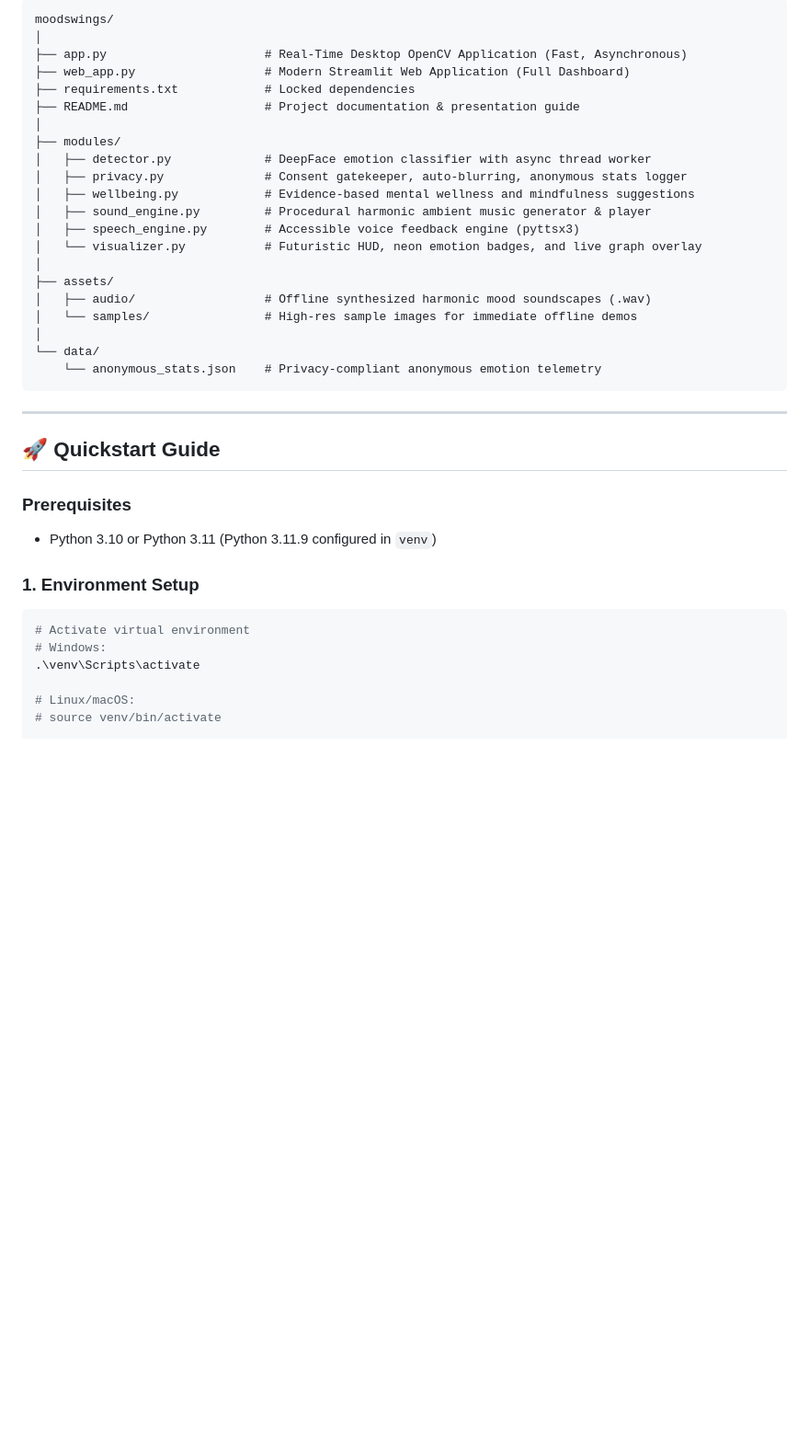
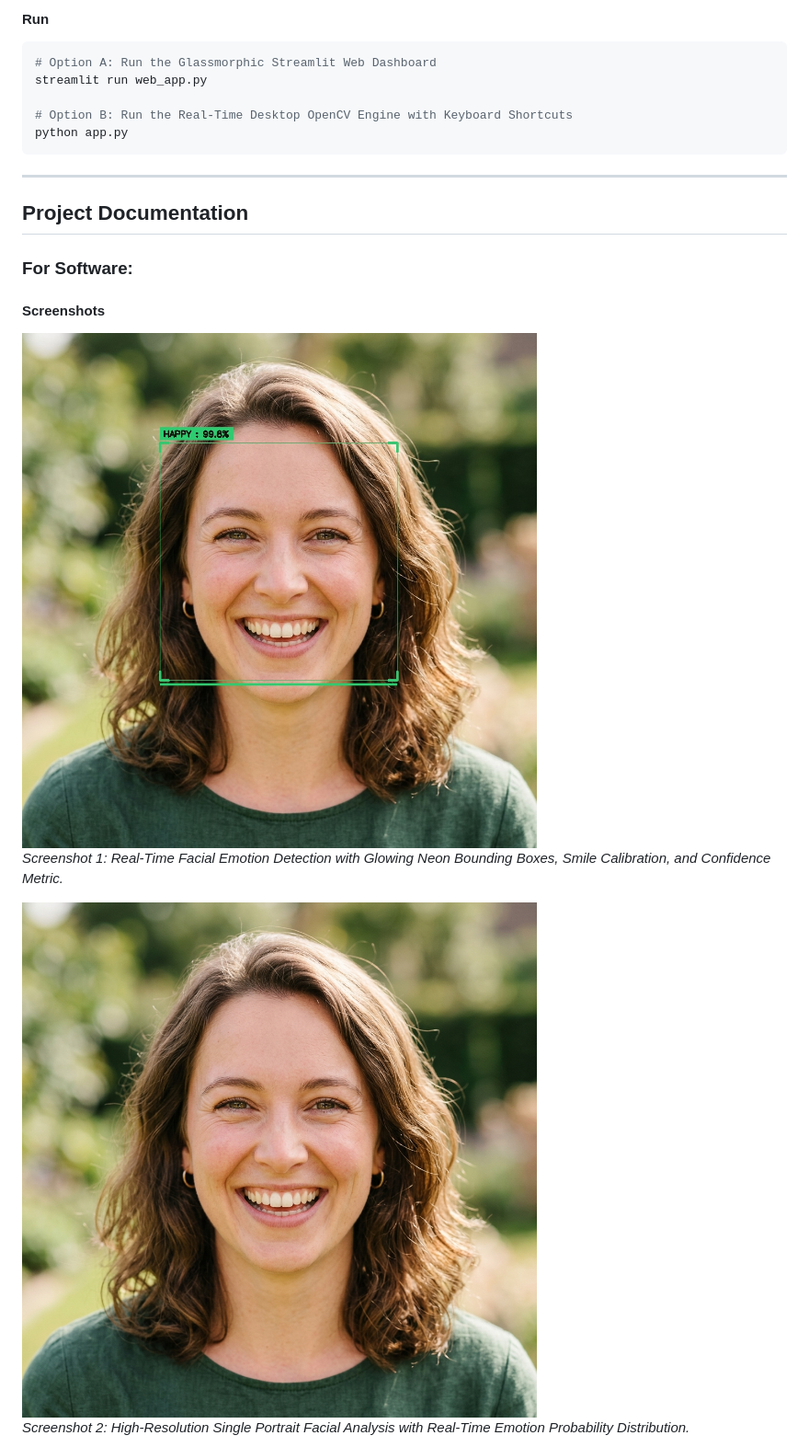
Before and after one commit to navaneethkrishnar227/moodswingsfan, a Markdown page: README.md, the part around one of its changes. Shown at 92% size. Drawn GitHub-style; blank space fills up the shorter version.

````diff
--- a/README.md
+++ b/README.md
@@ -45,40 +67,24 @@ Designed strictly under **Responsible-AI and Privacy Principles**, FaceSense fea
 ```
-moodswings/
-│
-├── app.py                      # Real-Time Desktop OpenCV Application (Fast, Asynchronous)
-├── web_app.py                  # Modern Streamlit Web Application (Full Dashboard)
-├── requirements.txt            # Locked dependencies
-├── README.md                   # Project documentation & presentation guide
-│
-├── modules/
-│   ├── detector.py             # DeepFace emotion classifier with async thread worker
-│   ├── privacy.py              # Consent gatekeeper, auto-blurring, anonymous stats logger
-│   ├── wellbeing.py            # Evidence-based mental wellness and mindfulness suggestions
-│   ├── sound_engine.py         # Procedural harmonic ambient music generator & player
-│   ├── speech_engine.py        # Accessible voice feedback engine (pyttsx3)
-│   └── visualizer.py           # Futuristic HUD, neon emotion badges, and live graph overlay
-│
-├── assets/
-│   ├── audio/                  # Offline synthesized harmonic mood soundscapes (.wav)
-│   └── samples/                # High-res sample images for immediate offline demos
-│
-└── data/
-    └── anonymous_stats.json    # Privacy-compliant anonymous emotion telemetry
+
+#### Run
+```powershell
+# Option A: Run the Glassmorphic Streamlit Web Dashboard
+streamlit run web_app.py
+
+# Option B: Run the Real-Time Desktop OpenCV Engine with Keyboard Shortcuts
+python app.py
 ```
 
 ---
 
-## 🚀 Quickstart Guide
+## Project Documentation
 
-### Prerequisites
-- Python 3.10 or Python 3.11 (Python 3.11.9 configured in `venv`)
+### For Software:
 
-### 1. Environment Setup
-```powershell
-# Activate virtual environment
-# Windows:
-.\venv\Scripts\activate
+#### Screenshots
+![Screenshot1](assets/samples/annotated_happy.jpg)
+*Screenshot 1: Real-Time Facial Emotion Detection with Glowing Neon Bounding Boxes, Smile Calibration, and Confidence Metric.*
 
-# Linux/macOS:
-# source venv/bin/activate
+![Screenshot2](assets/samples/happy_portrait.jpg)
+*Screenshot 2: High-Resolution Single Portrait Facial Analysis with Real-Time Emotion Probability Distribution.*
 
````
Also changed, not shown: other parts of README.md (+109 -73 lines).
